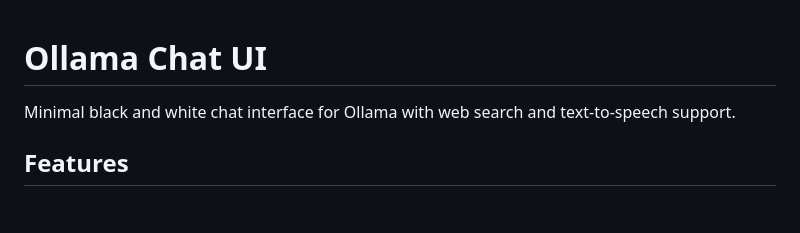
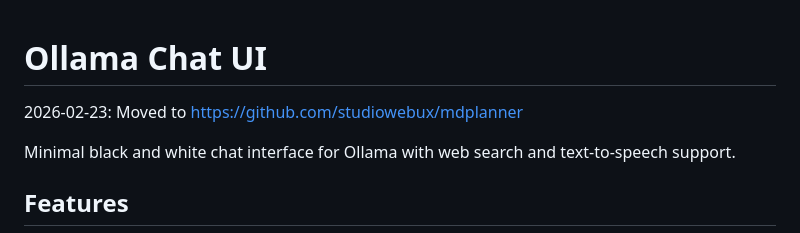
Before and after one commit to studiowebux/ollama-webui, a Markdown page: README.md, the part around the change. GitHub-like rendering; blank space fills up the shorter version.

```diff
--- a/README.md
+++ b/README.md
@@ -1,4 +1,6 @@
 # Ollama Chat UI
+
+2026-02-23: Moved to https://github.com/studiowebux/mdplanner
 
 Minimal black and white chat interface for Ollama with web search and text-to-speech support.
 
```
